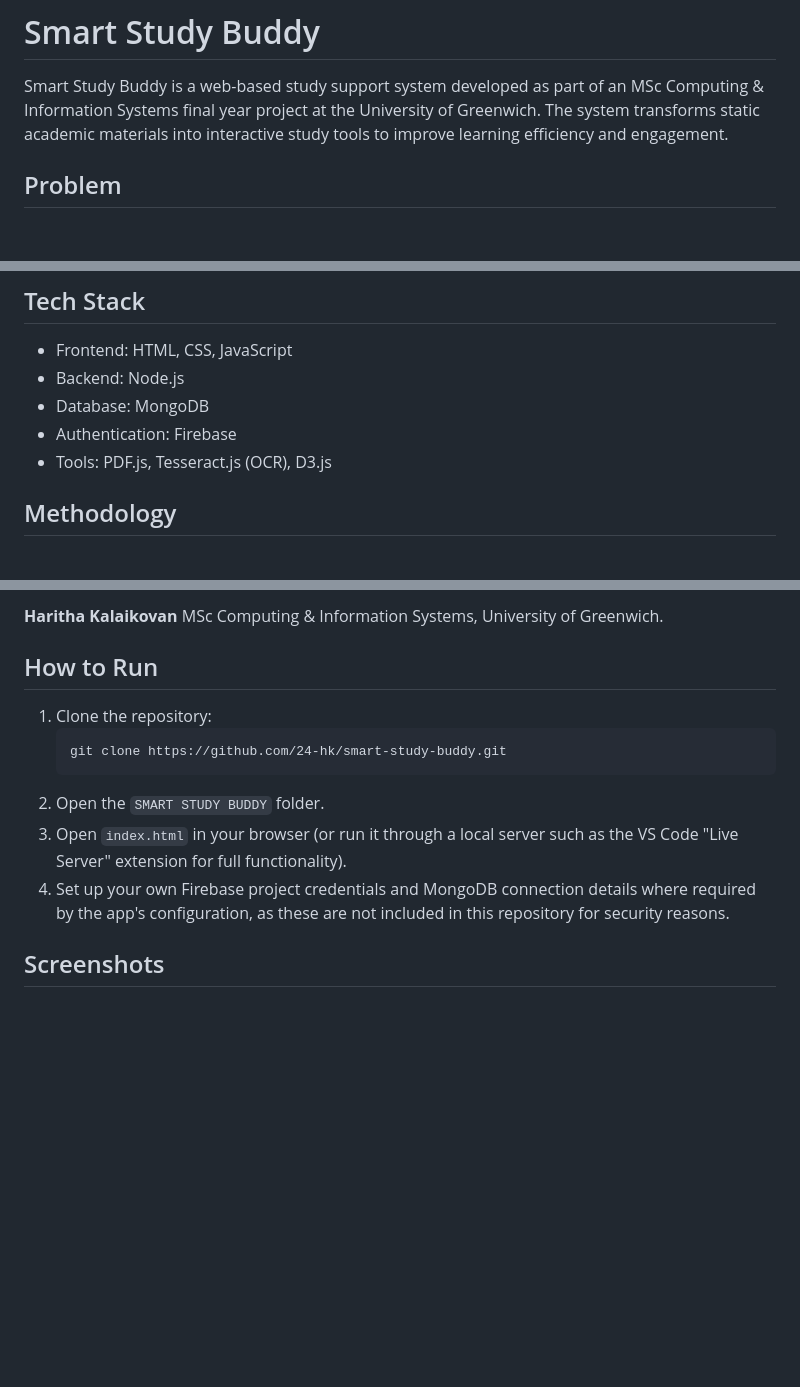
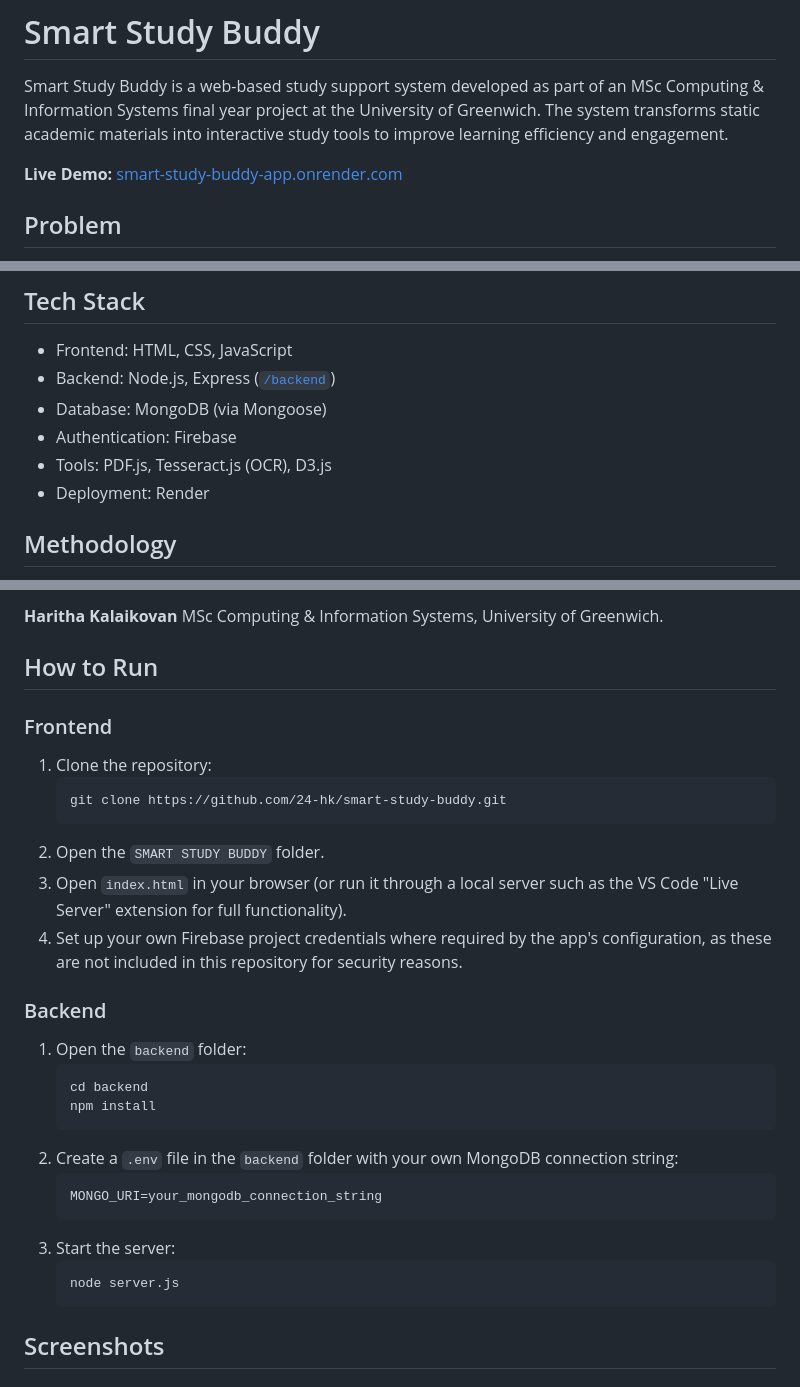
Before and after one commit to 24-hk/smart-study-buddy, a Markdown page: README.md, 3 parts joined by grey strips. Drawn GitHub-style; blank space fills up the shorter version.

````diff
--- a/README.md
+++ b/README.md
@@ -1,6 +1,8 @@
 # Smart Study Buddy
 
 Smart Study Buddy is a web-based study support system developed as part of an MSc Computing & Information Systems final year project at the University of Greenwich. The system transforms static academic materials into interactive study tools to improve learning efficiency and engagement.
+
+**Live Demo:** [smart-study-buddy-app.onrender.com](https://smart-study-buddy-app.onrender.com)
 
 ## Problem
 Students often study from static resources such as PDFs and scanned notes, which do not effectively support active learning, revision, or knowledge retention.
@@ -19,10 +21,11 @@ The system processes uploaded academic content and automatically generates inter
 
 ## Tech Stack
 - Frontend: HTML, CSS, JavaScript
-- Backend: Node.js
-- Database: MongoDB
+- Backend: Node.js, Express ([`/backend`](backend))
+- Database: MongoDB (via Mongoose)
 - Authentication: Firebase
 - Tools: PDF.js, Tesseract.js (OCR), D3.js
+- Deployment: Render
 
 ## Methodology
 The project was developed using an Agile methodology with iterative sprints, enabling continuous feature refinement, testing, and integration throughout the development lifecycle.
@@ -44,13 +47,30 @@ This project represents an academic prototype demonstrating full-stack web devel
 MSc Computing & Information Systems, University of Greenwich.
 
 ## How to Run
+
+### Frontend
 1. Clone the repository:
    ```
    git clone https://github.com/24-hk/smart-study-buddy.git
    ```
 2. Open the `SMART STUDY BUDDY` folder.
 3. Open `index.html` in your browser (or run it through a local server such as the VS Code "Live Server" extension for full functionality).
-4. Set up your own Firebase project credentials and MongoDB connection details where required by the app's configuration, as these are not included in this repository for security reasons.
+4. Set up your own Firebase project credentials where required by the app's configuration, as these are not included in this repository for security reasons.
+
+### Backend
+1. Open the `backend` folder:
+   ```
+   cd backend
+   npm install
+   ```
+2. Create a `.env` file in the `backend` folder with your own MongoDB connection string:
+   ```
+   MONGO_URI=your_mongodb_connection_string
+   ```
+3. Start the server:
+   ```
+   node server.js
+   ```
 
 ## Screenshots
 
````
